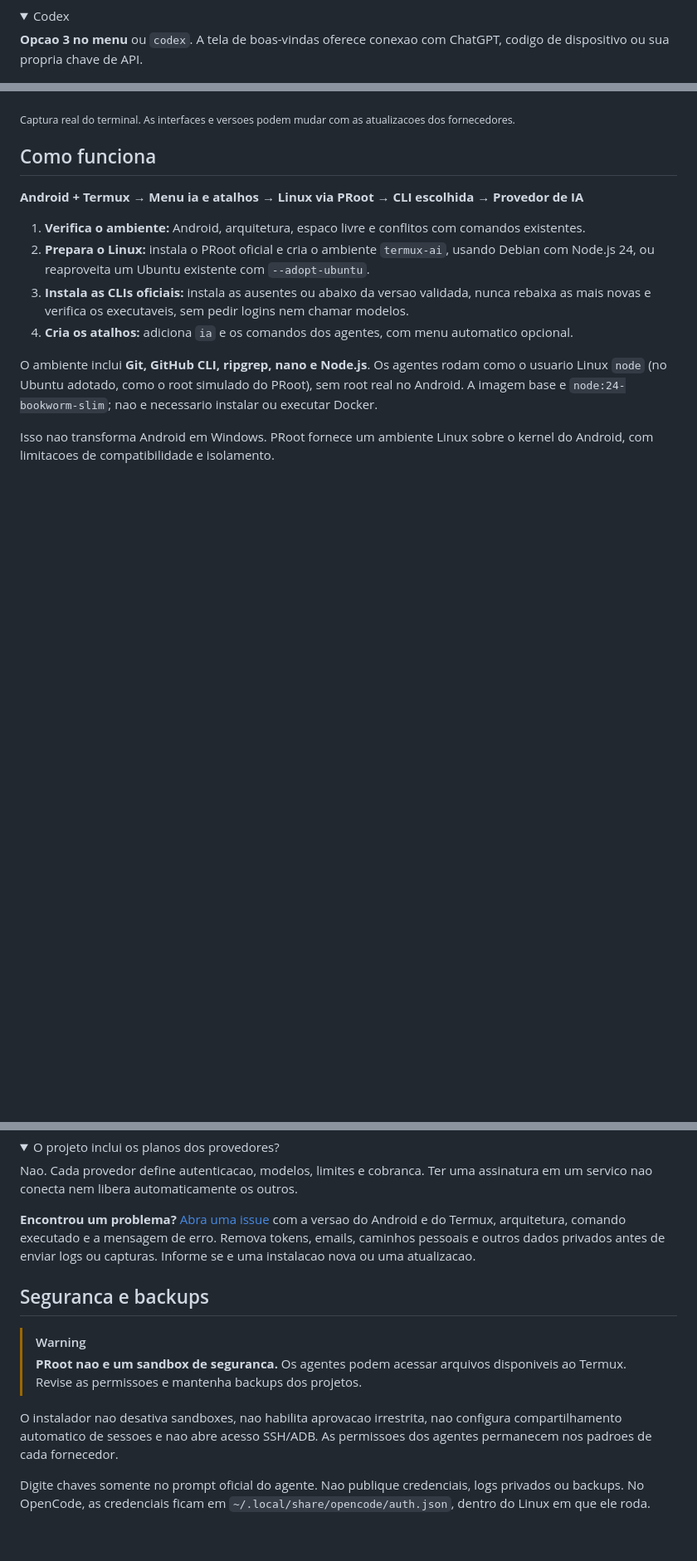
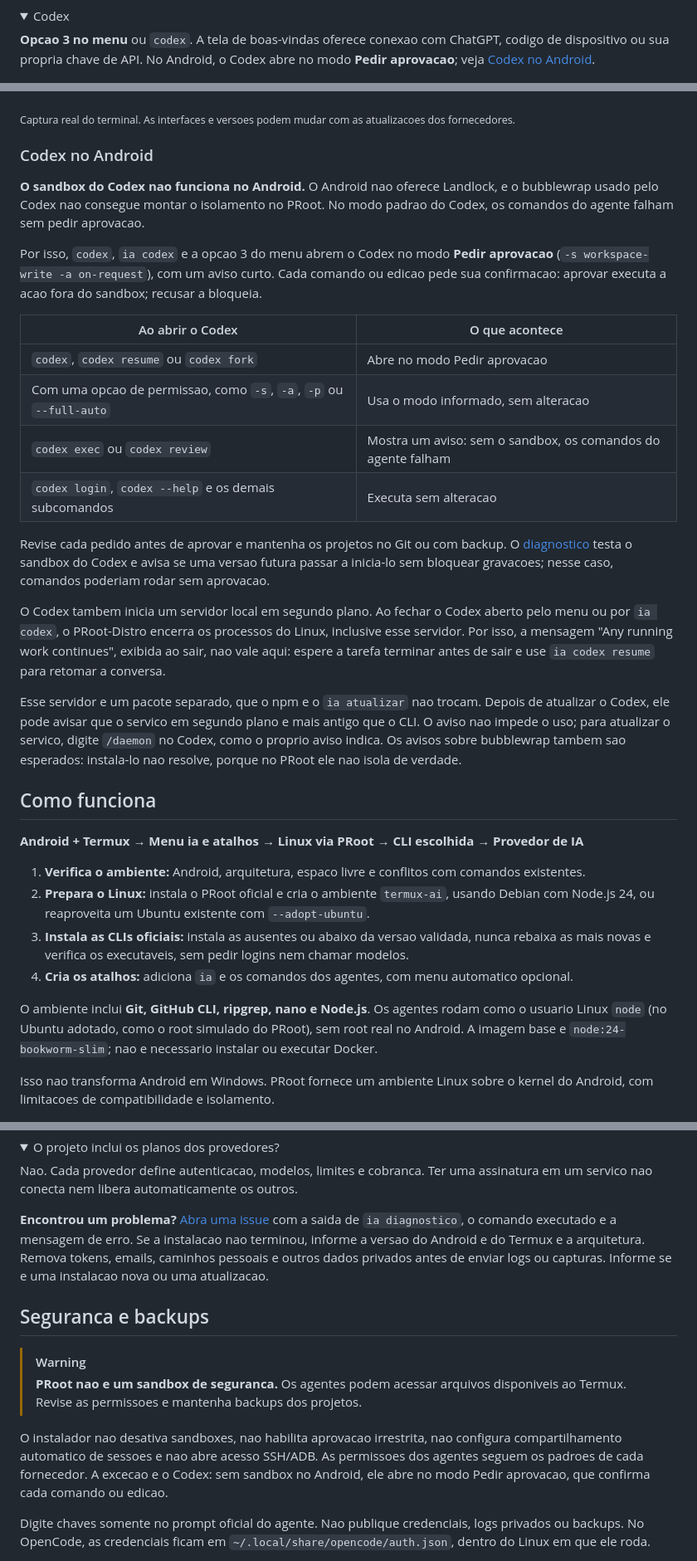
Before and after one commit to micheljatuba/AI-Termux-Android, a Markdown page: README.md, 3 parts joined by grey strips. Shown at 83% size. GitHub-like rendering; folded sections open; blank space fills up the shorter version.

```diff
--- a/README.md
+++ b/README.md
@@ -173,7 +179,8 @@ CLI, incluindo conta Claude ou Anthropic Console para uso de API.
 <summary>Codex</summary>
 
 **Opcao 3 no menu** ou `codex`. A tela de boas-vindas oferece conexao com
-ChatGPT, codigo de dispositivo ou sua propria chave de API.
+ChatGPT, codigo de dispositivo ou sua propria chave de API. No Android, o
+Codex abre no modo **Pedir aprovacao**; veja [Codex no Android](#codex-no-android).
 
 ![Codex com as opcoes de conexao antes do login](docs/images/codex-entry.png)
 
@@ -212,6 +219,42 @@ de autenticacao antes de inserir qualquer credencial.
 atualizacoes dos fornecedores.</sub>
 
 </details>
+
+### Codex no Android
+
+**O sandbox do Codex nao funciona no Android.** O Android nao oferece Landlock,
+e o bubblewrap usado pelo Codex nao consegue montar o isolamento no PRoot. No
+modo padrao do Codex, os comandos do agente falham sem pedir aprovacao.
+
+Por isso, `codex`, `ia codex` e a opcao 3 do menu abrem o Codex no modo
+**Pedir aprovacao** (`-s workspace-write -a on-request`), com um aviso curto.
+Cada comando ou edicao pede sua confirmacao: aprovar executa a acao fora do
+sandbox; recusar a bloqueia.
+
+| Ao abrir o Codex | O que acontece |
+| --- | --- |
+| `codex`, `codex resume` ou `codex fork` | Abre no modo Pedir aprovacao |
+| Com uma opcao de permissao, como `-s`, `-a`, `-p` ou `--full-auto` | Usa o modo informado, sem alteracao |
+| `codex exec` ou `codex review` | Mostra um aviso: sem o sandbox, os comandos do agente falham |
+| `codex login`, `codex --help` e os demais subcomandos | Executa sem alteracao |
+
+Revise cada pedido antes de aprovar e mantenha os projetos no Git ou com
+backup. O [diagnostico](#diagnostico) testa o sandbox do Codex e avisa se uma
+versao futura passar a inicia-lo sem bloquear gravacoes; nesse caso, comandos
+poderiam rodar sem aprovacao.
+
+O Codex tambem inicia um servidor local em segundo plano. Ao fechar o Codex
+aberto pelo menu ou por `ia codex`, o PRoot-Distro encerra os processos do
+Linux, inclusive esse servidor. Por isso, a mensagem "Any running work
+continues", exibida ao sair, nao vale aqui: espere a tarefa terminar antes de
+sair e use `ia codex resume` para retomar a conversa.
+
+Esse servidor e um pacote separado, que o npm e o `ia atualizar` nao trocam.
+Depois de atualizar o Codex, ele pode avisar que o servico em segundo plano e
+mais antigo que o CLI. O aviso nao impede o uso; para atualizar o servico,
+digite `/daemon` no Codex, como o proprio aviso indica. Os avisos sobre
+bubblewrap tambem sao esperados: instala-lo nao resolve, porque no PRoot ele
+nao isola de verdade.
 
 ## Como funciona
 
@@ -442,9 +511,10 @@ assinatura em um servico nao conecta nem libera automaticamente os outros.
 </details>
 
 **Encontrou um problema?** [Abra uma issue](https://github.com/micheljatuba/AI-Termux-Android/issues/new)
-com a versao do Android e do Termux, arquitetura, comando executado e a mensagem
-de erro. Remova tokens, emails, caminhos pessoais e outros dados privados antes
-de enviar logs ou capturas. Informe se e uma instalacao nova ou uma atualizacao.
+com a saida de `ia diagnostico`, o comando executado e a mensagem de erro. Se a
+instalacao nao terminou, informe a versao do Android e do Termux e a arquitetura.
+Remova tokens, emails, caminhos pessoais e outros dados privados antes de enviar
+logs ou capturas. Informe se e uma instalacao nova ou uma atualizacao.
 
 ## Seguranca e backups
 
@@ -454,7 +524,9 @@ de enviar logs ou capturas. Informe se e uma instalacao nova ou uma atualizacao.
 
 O instalador nao desativa sandboxes, nao habilita aprovacao irrestrita, nao
 configura compartilhamento automatico de sessoes e nao abre acesso SSH/ADB.
-As permissoes dos agentes permanecem nos padroes de cada fornecedor.
+As permissoes dos agentes seguem os padroes de cada fornecedor. A excecao e o
+Codex: sem sandbox no Android, ele abre no modo Pedir aprovacao, que confirma
+cada comando ou edicao.
 
 Digite chaves somente no prompt oficial do agente. Nao publique credenciais,
 logs privados ou backups. No OpenCode, as credenciais ficam em
```
Also changed, not shown: other parts of README.md (+39 -6 lines), docs/images/menu-android.png, 4 other files.
